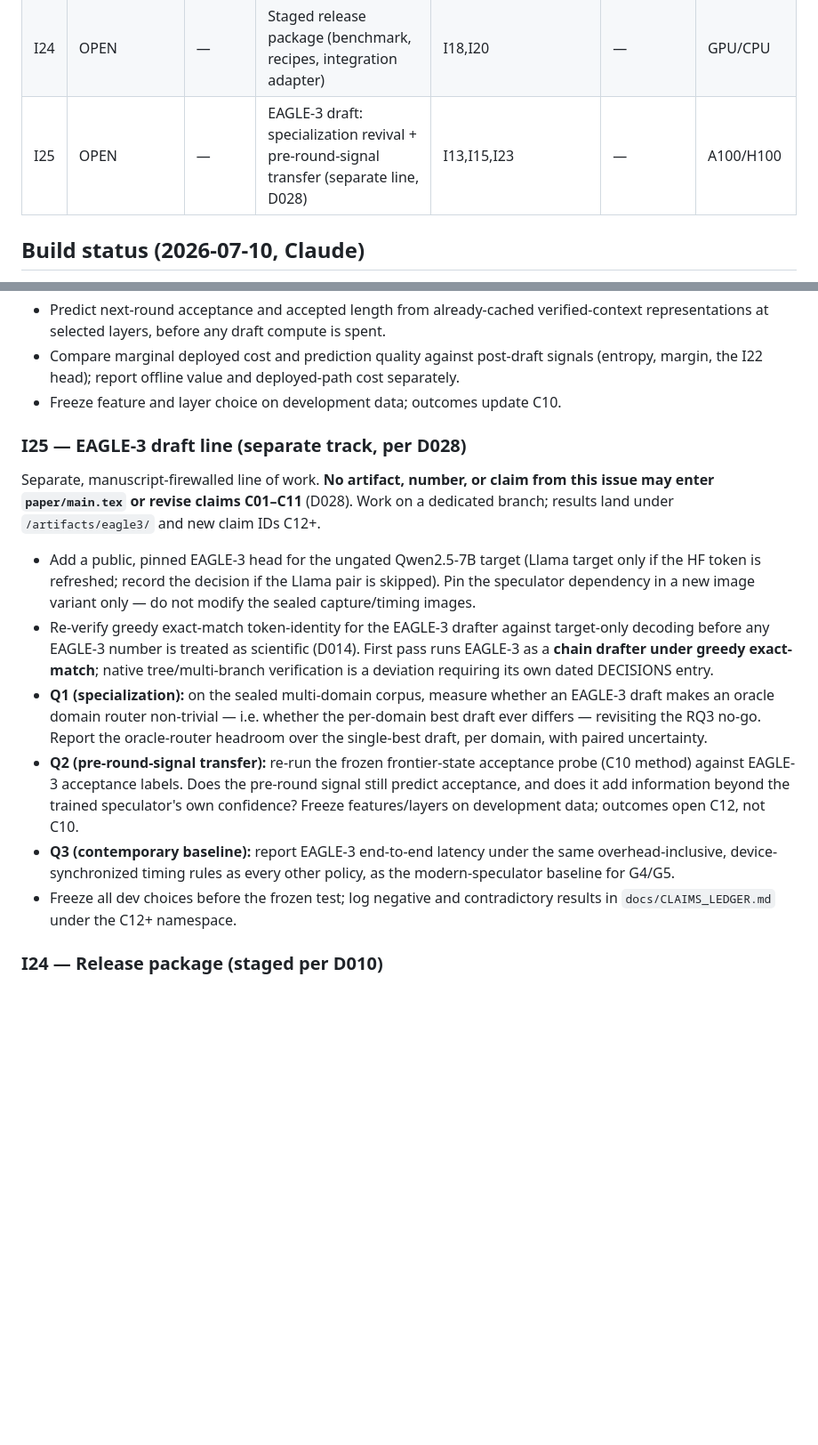
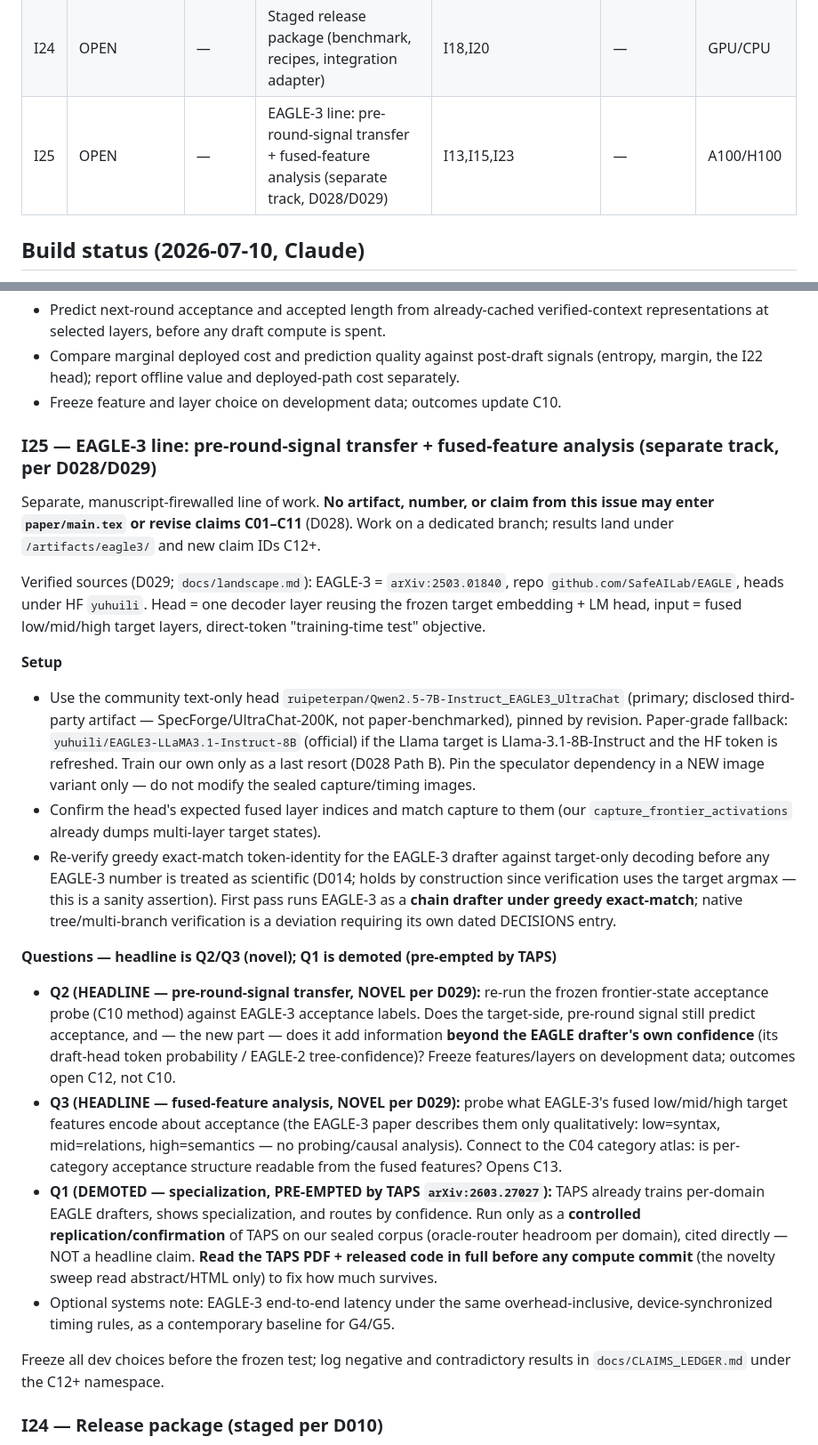
Before and after one commit to Raghavan1988/circuit-aware-speculation, a Markdown page: docs/ISSUE_BACKLOG.md, 2 parts joined by grey strips. Shown at 89% size. Rendered like a GitHub page; blank space fills up the shorter version.

Commit message:
more decision change and issues backlog

```diff
--- a/docs/ISSUE_BACKLOG.md
+++ b/docs/ISSUE_BACKLOG.md
@@ -30,7 +30,7 @@ Statuses are `OPEN`, `IN_PROGRESS`, `BLOCKED`, and `DONE`. Before starting, add
 | I22 | OPEN | — | Reproduce SpecDec++-style learned acceptance-head baseline | I03,I06,I10 | I08,I09 | GPU |
 | I23 | DONE | Claude | Pre-round acceptance prediction from cached representations | I10,I12 | I13,I14 | GPU |
 | I24 | OPEN | — | Staged release package (benchmark, recipes, integration adapter) | I18,I20 | — | GPU/CPU |
-| I25 | OPEN | — | EAGLE-3 draft: specialization revival + pre-round-signal transfer (separate line, D028) | I13,I15,I23 | — | A100/H100 |
+| I25 | OPEN | — | EAGLE-3 line: pre-round-signal transfer + fused-feature analysis (separate track, D028/D029) | I13,I15,I23 | — | A100/H100 |
 
 ## Build status (2026-07-10, Claude)
 
@@ -292,37 +292,59 @@ D025; `docs/autoresearch_outcomes.md`, `docs/causal_intervention_report.md`).
 - Compare marginal deployed cost and prediction quality against post-draft signals (entropy, margin, the I22 head); report offline value and deployed-path cost separately.
 - Freeze feature and layer choice on development data; outcomes update C10.
 
-### I25 — EAGLE-3 draft line (separate track, per D028)
+### I25 — EAGLE-3 line: pre-round-signal transfer + fused-feature analysis (separate track, per D028/D029)
 
 Separate, manuscript-firewalled line of work. **No artifact, number, or claim
 from this issue may enter `paper/main.tex` or revise claims C01–C11** (D028).
 Work on a dedicated branch; results land under `/artifacts/eagle3/` and new
 claim IDs C12+.
 
-- Add a public, pinned EAGLE-3 head for the ungated Qwen2.5-7B target (Llama
-  target only if the HF token is refreshed; record the decision if the Llama
-  pair is skipped). Pin the speculator dependency in a new image variant only —
-  do not modify the sealed capture/timing images.
+Verified sources (D029; `docs/landscape.md`): EAGLE-3 = `arXiv:2503.01840`, repo
+`github.com/SafeAILab/EAGLE`, heads under HF `yuhuili`. Head = one decoder layer
+reusing the frozen target embedding + LM head, input = fused low/mid/high target
+layers, direct-token "training-time test" objective.
+
+**Setup**
+- Use the community text-only head `ruipeterpan/Qwen2.5-7B-Instruct_EAGLE3_UltraChat`
+  (primary; disclosed third-party artifact — SpecForge/UltraChat-200K, not
+  paper-benchmarked), pinned by revision. Paper-grade fallback:
+  `yuhuili/EAGLE3-LLaMA3.1-Instruct-8B` (official) if the Llama target is
+  Llama-3.1-8B-Instruct and the HF token is refreshed. Train our own only as a
+  last resort (D028 Path B). Pin the speculator dependency in a NEW image variant
+  only — do not modify the sealed capture/timing images.
+- Confirm the head's expected fused layer indices and match capture to them
+  (our `capture_frontier_activations` already dumps multi-layer target states).
 - Re-verify greedy exact-match token-identity for the EAGLE-3 drafter against
-  target-only decoding before any EAGLE-3 number is treated as scientific
-  (D014). First pass runs EAGLE-3 as a **chain drafter under greedy
+  target-only decoding before any EAGLE-3 number is treated as scientific (D014;
+  holds by construction since verification uses the target argmax — this is a
+  sanity assertion). First pass runs EAGLE-3 as a **chain drafter under greedy
   exact-match**; native tree/multi-branch verification is a deviation requiring
   its own dated DECISIONS entry.
-- **Q1 (specialization):** on the sealed multi-domain corpus, measure whether an
-  EAGLE-3 draft makes an oracle domain router non-trivial — i.e. whether the
-  per-domain best draft ever differs — revisiting the RQ3 no-go. Report the
-  oracle-router headroom over the single-best draft, per domain, with paired
-  uncertainty.
-- **Q2 (pre-round-signal transfer):** re-run the frozen frontier-state acceptance
-  probe (C10 method) against EAGLE-3 acceptance labels. Does the pre-round signal
-  still predict acceptance, and does it add information beyond the trained
-  speculator's own confidence? Freeze features/layers on development data;
-  outcomes open C12, not C10.
-- **Q3 (contemporary baseline):** report EAGLE-3 end-to-end latency under the same
-  overhead-inclusive, device-synchronized timing rules as every other policy, as
-  the modern-speculator baseline for G4/G5.
-- Freeze all dev choices before the frozen test; log negative and contradictory
-  results in `docs/CLAIMS_LEDGER.md` under the C12+ namespace.
+
+**Questions — headline is Q2/Q3 (novel); Q1 is demoted (pre-empted by TAPS)**
+- **Q2 (HEADLINE — pre-round-signal transfer, NOVEL per D029):** re-run the frozen
+  frontier-state acceptance probe (C10 method) against EAGLE-3 acceptance labels.
+  Does the target-side, pre-round signal still predict acceptance, and — the new
+  part — does it add information **beyond the EAGLE drafter's own confidence**
+  (its draft-head token probability / EAGLE-2 tree-confidence)? Freeze
+  features/layers on development data; outcomes open C12, not C10.
+- **Q3 (HEADLINE — fused-feature analysis, NOVEL per D029):** probe what EAGLE-3's
+  fused low/mid/high target features encode about acceptance (the EAGLE-3 paper
+  describes them only qualitatively: low=syntax, mid=relations, high=semantics —
+  no probing/causal analysis). Connect to the C04 category atlas: is per-category
+  acceptance structure readable from the fused features? Opens C13.
+- **Q1 (DEMOTED — specialization, PRE-EMPTED by TAPS `arXiv:2603.27027`):** TAPS
+  already trains per-domain EAGLE drafters, shows specialization, and routes by
+  confidence. Run only as a **controlled replication/confirmation** of TAPS on
+  our sealed corpus (oracle-router headroom per domain), cited directly — NOT a
+  headline claim. **Read the TAPS PDF + released code in full before any compute
+  commit** (the novelty sweep read abstract/HTML only) to fix how much survives.
+- Optional systems note: EAGLE-3 end-to-end latency under the same
+  overhead-inclusive, device-synchronized timing rules, as a contemporary
+  baseline for G4/G5.
+
+Freeze all dev choices before the frozen test; log negative and contradictory
+results in `docs/CLAIMS_LEDGER.md` under the C12+ namespace.
 
 ### I24 — Release package (staged per D010)
 
```
